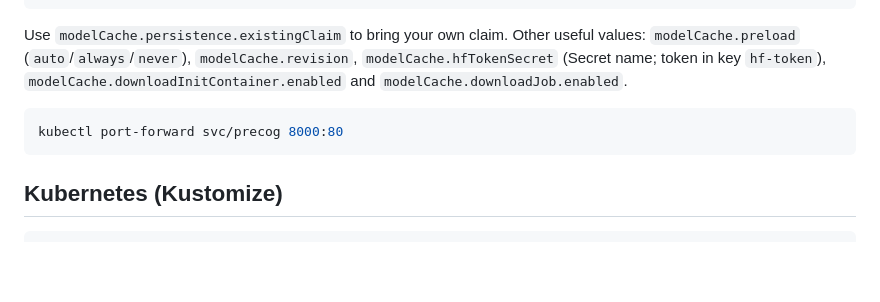
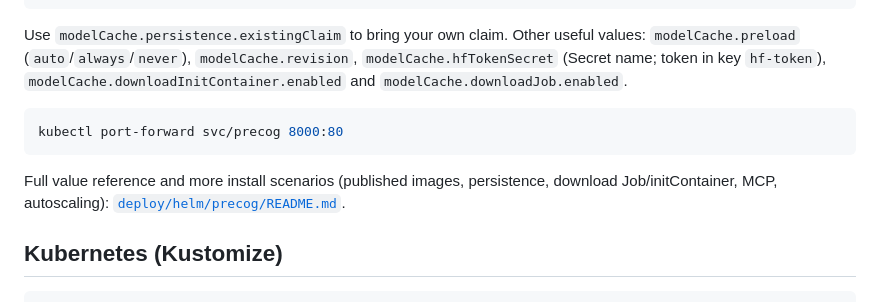
Before and after one commit to Albe83/precog, a Markdown page: docs/deploy.md, the part around the change. Drawn GitHub-style; blank space fills up the shorter version.

Commit message:
docs(deploy): document the Helm chart install and values

````diff
--- a/docs/deploy.md
+++ b/docs/deploy.md
@@ -107,6 +107,10 @@ values: `modelCache.preload` (`auto`/`always`/`never`), `modelCache.revision`,
 kubectl port-forward svc/precog 8000:80
 ```
 
+Full value reference and more install scenarios (published images, persistence,
+download Job/initContainer, MCP, autoscaling):
+[`deploy/helm/precog/README.md`](../deploy/helm/precog/README.md).
+
 ## Kubernetes (Kustomize)
 
 ```bash
````
Also changed, not shown: 1 other file.
